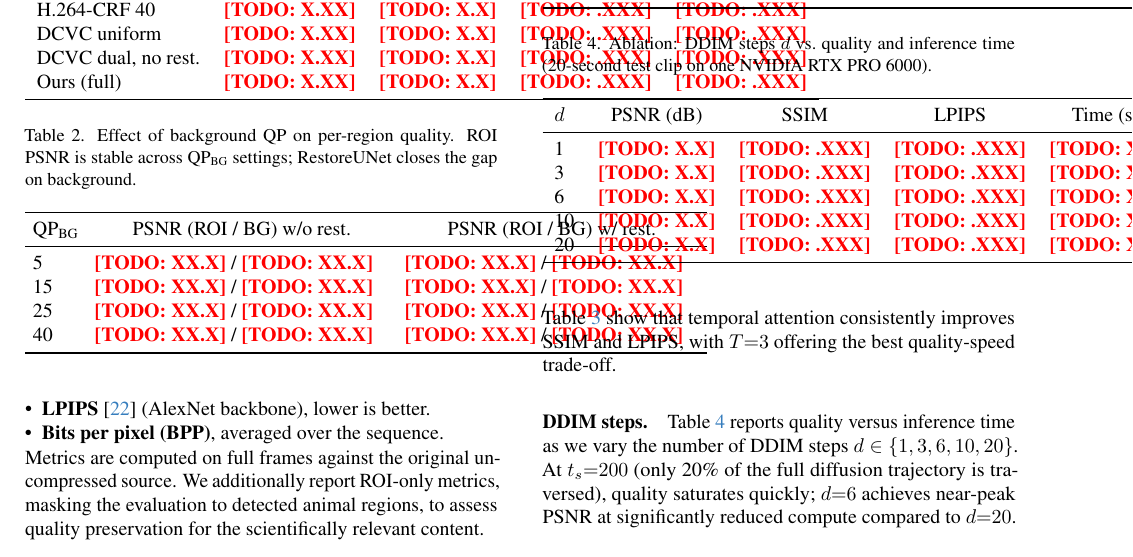
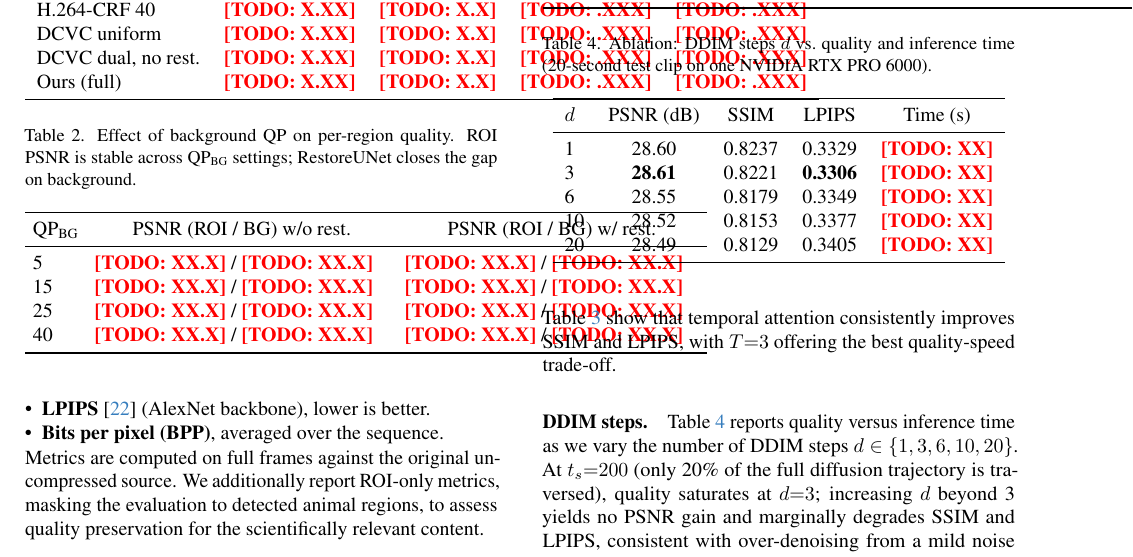
Before and after one commit to imics-lab/neural-video-codec, a LaTeX paper (NCC__Neural_Compression_Codec/main.tex): part of page 5 of 7, cut so that both start at the same text. Compiled offline with pdfLaTeX.

Commit message:
paper: fill DDIM ablation table, update default ddim_steps 6->3

```diff
--- a/NCC__Neural_Compression_Codec/main.tex
+++ b/NCC__Neural_Compression_Codec/main.tex
@@ -320,7 +320,7 @@ $T$ & PSNR (dB) & SSIM & LPIPS \\
 \end{table}
 
 \paragraph{DDIM steps.}
-Table~\ref{tab:ablation_steps} reports quality versus inference time as we vary the number of DDIM steps $d \in \{1, 3, 6, 10, 20\}$. At $t_s{=}200$ (only 20\% of the full diffusion trajectory is traversed), quality saturates quickly; $d{=}6$ achieves near-peak PSNR at significantly reduced compute compared to $d{=}20$.
+Table~\ref{tab:ablation_steps} reports quality versus inference time as we vary the number of DDIM steps $d \in \{1, 3, 6, 10, 20\}$. At $t_s{=}200$ (only 20\% of the full diffusion trajectory is traversed), quality saturates at $d{=}3$; increasing $d$ beyond 3 yields no PSNR gain and marginally degrades SSIM and LPIPS, consistent with over-denoising from a mild noise level. We therefore use $d{=}3$ as our default.
 
 \begin{table}[t]
 \centering
@@ -330,11 +330,11 @@ Table~\ref{tab:ablation_steps} reports quality versus inference time as we vary
 \toprule
 $d$ & PSNR (dB) & SSIM & LPIPS & Time (s) \\
 \midrule
-1  & \TODO{X.X} & \TODO{.XXX} & \TODO{.XXX} & \TODO{XX} \\
-3  & \TODO{X.X} & \TODO{.XXX} & \TODO{.XXX} & \TODO{XX} \\
-6  & \TODO{X.X} & \TODO{.XXX} & \TODO{.XXX} & \TODO{XX} \\
-10 & \TODO{X.X} & \TODO{.XXX} & \TODO{.XXX} & \TODO{XX} \\
-20 & \TODO{X.X} & \TODO{.XXX} & \TODO{.XXX} & \TODO{XX} \\
+1  & 28.60 & 0.8237 & 0.3329 & \TODO{XX} \\
+3  & \textbf{28.61} & 0.8221 & \textbf{0.3306} & \TODO{XX} \\
+6  & 28.55 & 0.8179 & 0.3349 & \TODO{XX} \\
+10 & 28.52 & 0.8153 & 0.3377 & \TODO{XX} \\
+20 & 28.49 & 0.8129 & 0.3405 & \TODO{XX} \\
 \bottomrule
 \end{tabular}
 \end{table}
```
Also changed, not shown: configs/gpu/restoration.yaml (+1 -1 lines).
